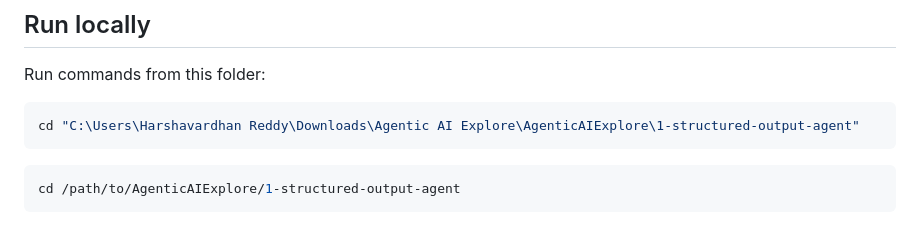
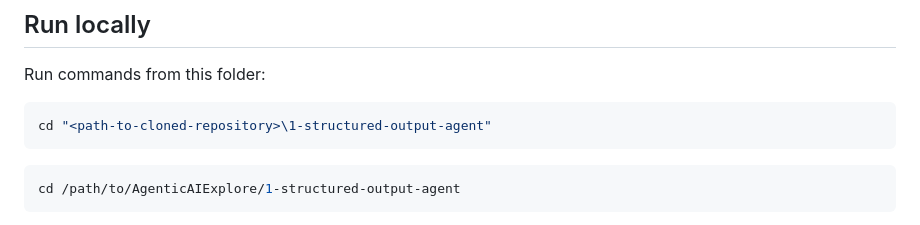
Before and after one commit to harshavardhan117/AgenticAIExplore, a Markdown page: 1-structured-output-agent/README.md, the part around the change. GitHub-like rendering.

Commit message:
Remove personal local path from setup guide

````diff
--- a/1-structured-output-agent/README.md
+++ b/1-structured-output-agent/README.md
@@ -61,7 +61,7 @@ main.py         Simple public entry point: run(request)
 Run commands from this folder:
 
 ```powershell
-cd "C:\Users\Harshavardhan Reddy\Downloads\Agentic AI Explore\AgenticAIExplore\1-structured-output-agent"
+cd "<path-to-cloned-repository>\1-structured-output-agent"
 ```
 
 ```bash
````
